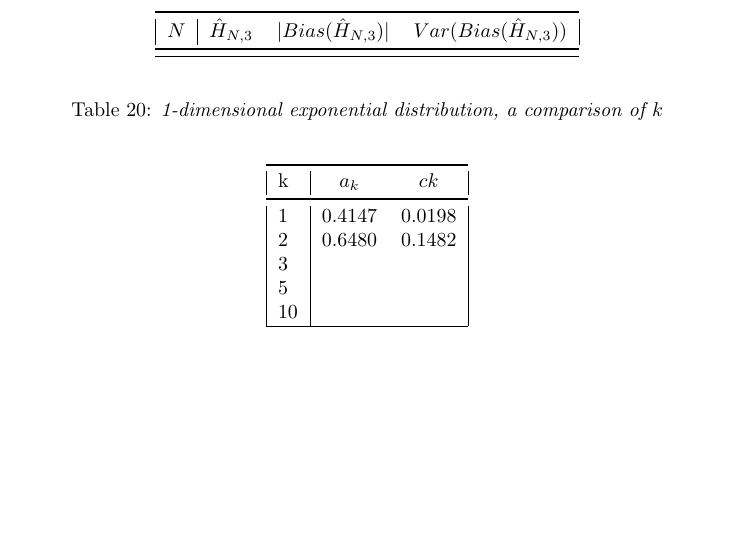
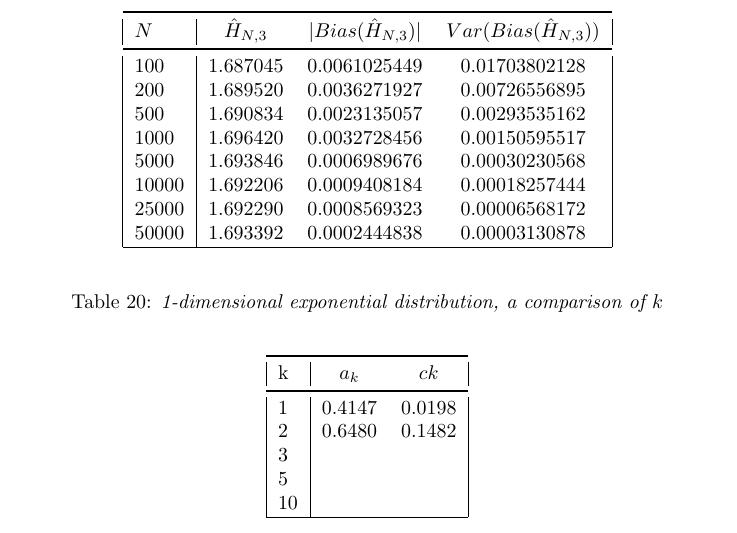
Before and after one commit to KarinaMarks/Entropy-Estimators, a LaTeX document (Project - Statistical Inference for Entropy.tex): part of page 39 of 40, cut so that both start at the same text, the shorter picture padded with empty space. Compiled offline with pdfLaTeX.

Commit message:
added table k=3 exponential distribution

```diff
--- a/Project - Statistical Inference for Entropy.tex
+++ b/Project - Statistical Inference for Entropy.tex
@@ -1166,7 +1166,14 @@ where here we have the $a_{2} > a_{1}$, which is the same relationship that we h
 \toprule
 $N$ & $\hat{H}_{N, 3}$ & $|Bias(\hat{H}_{N, 3})|$ & $Var(Bias(\hat{H}_{N, 3}))$ \\
 \midrule[1pt]
-
+100     & 1.687045     & 0.0061025449     & 0.01703802128  \\
+200     & 1.689520     & 0.0036271927     & 0.00726556895  \\
+500     & 1.690834     & 0.0023135057     & 0.00293535162  \\
+1000    & 1.696420     & 0.0032728456     & 0.00150595517  \\
+5000    & 1.693846     & 0.0006989676     & 0.00030230568  \\
+10000   & 1.692206     & 0.0009408184     & 0.00018257444  \\
+25000   & 1.692290     & 0.0008569323     & 0.00006568172  \\
+50000   & 1.693392     & 0.0002444838     & 0.00003130878  \\
 \hline
 \end{tabular}
 \end{center}
```
Also changed, not shown: Project - Statistical Inference for Entropy.pdf, 1 other file.
